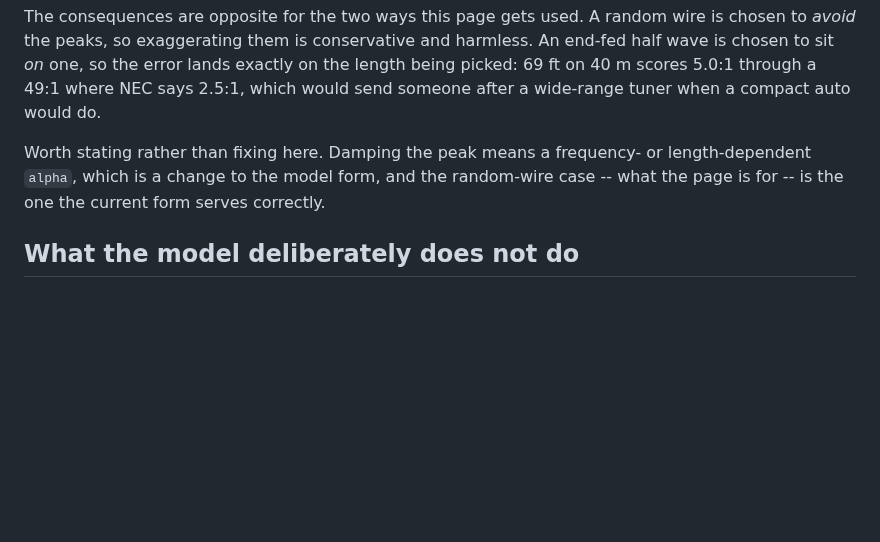
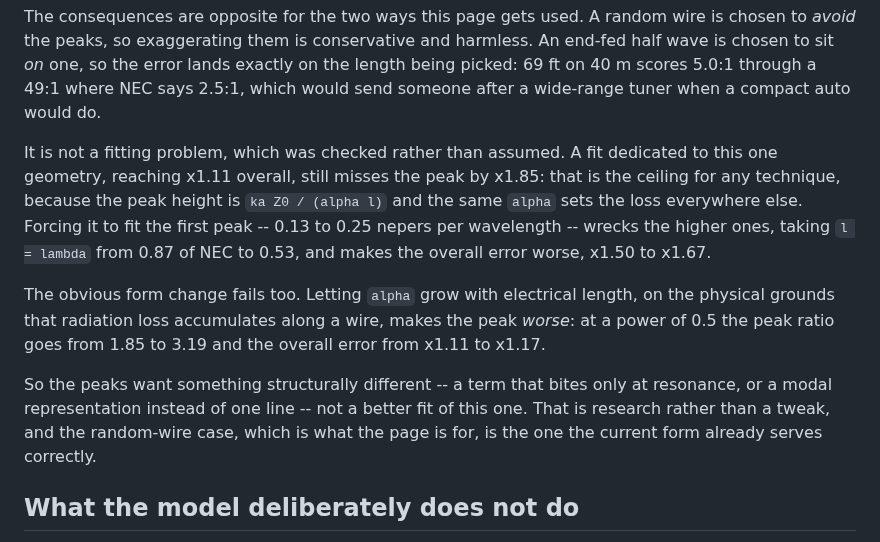
Before and after one commit to charlieh0tel/endfed, a Markdown page: docs/MODEL.md, the part around the change. Rendered like a GitHub page; blank space fills up the shorter version.

Commit message:
docs: the sharp peaks are the model form, not the fitting
Asked whether a different fitting technique would help.  It would not,
and three measurements say so rather than an argument.

A fit dedicated to a single geometry, reaching x1.11 overall, still
misses the peak by x1.85.  That is the ceiling for any technique: the
peak height is ka Z0 / (alpha l), so the same alpha that sets it also
sets the loss everywhere else.

Forcing alpha to fit the first peak, 0.13 to 0.25 nepers per wavelength,
then wrecks the higher ones -- l = lambda falls from 0.87 of NEC to 0.53
-- and the overall error rises from x1.50 to x1.67.  One alpha damps
every peak together and they need different amounts.

And the form change I would otherwise have proposed fails.  Letting
alpha grow with electrical length, on the physical grounds that
radiation loss accumulates, makes the peak worse: 1.85 to 3.19 at a
power of 0.5, with overall error rising too.  Recorded so it is not
tried again.

What the peaks want is structurally different -- a term biting only at
resonance, or a modal representation rather than one line -- which is
research, not a tweak.

```diff
--- a/docs/MODEL.md
+++ b/docs/MODEL.md
@@ -1148,10 +1148,24 @@ one, so the error lands exactly on the length being picked: 69 ft on
 40 m scores 5.0:1 through a 49:1 where NEC says 2.5:1, which would send
 someone after a wide-range tuner when a compact auto would do.
 
-Worth stating rather than fixing here.  Damping the peak means a
-frequency- or length-dependent `alpha`, which is a change to the model
-form, and the random-wire case -- what the page is for -- is the one the
-current form serves correctly.
+It is not a fitting problem, which was checked rather than assumed.  A
+fit dedicated to this one geometry, reaching x1.11 overall, still misses
+the peak by x1.85: that is the ceiling for any technique, because the
+peak height is `ka Z0 / (alpha l)` and the same `alpha` sets the loss
+everywhere else.  Forcing it to fit the first peak -- 0.13 to 0.25
+nepers per wavelength -- wrecks the higher ones, taking `l = lambda` from
+0.87 of NEC to 0.53, and makes the overall error worse, x1.50 to x1.67.
+
+The obvious form change fails too.  Letting `alpha` grow with electrical
+length, on the physical grounds that radiation loss accumulates along a
+wire, makes the peak *worse*: at a power of 0.5 the peak ratio goes from
+1.85 to 3.19 and the overall error from x1.11 to x1.17.
+
+So the peaks want something structurally different -- a term that bites
+only at resonance, or a modal representation instead of one line -- not
+a better fit of this one.  That is research rather than a tweak, and the
+random-wire case, which is what the page is for, is the one the current
+form already serves correctly.
 
 ## What the model deliberately does not do
 
```
